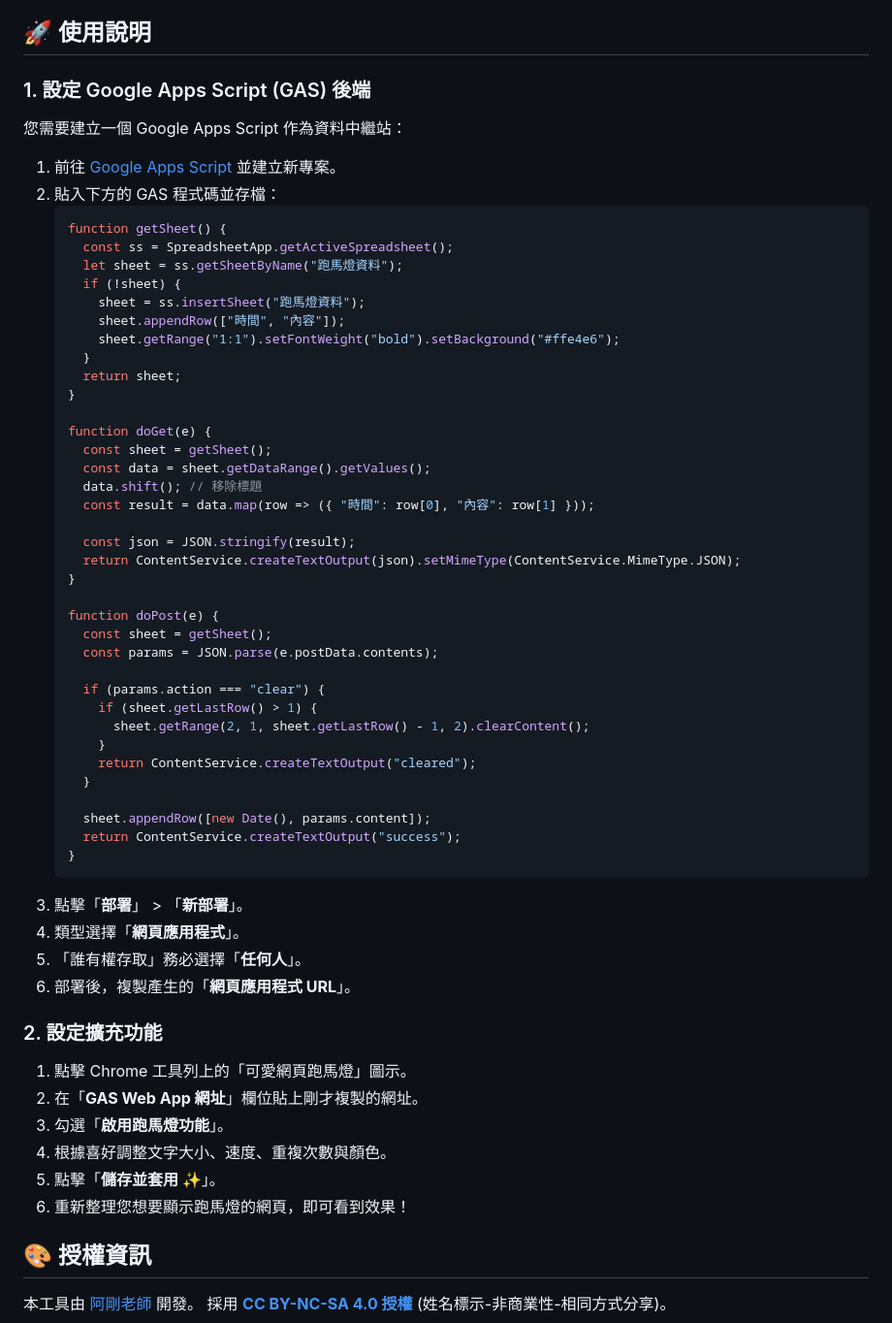
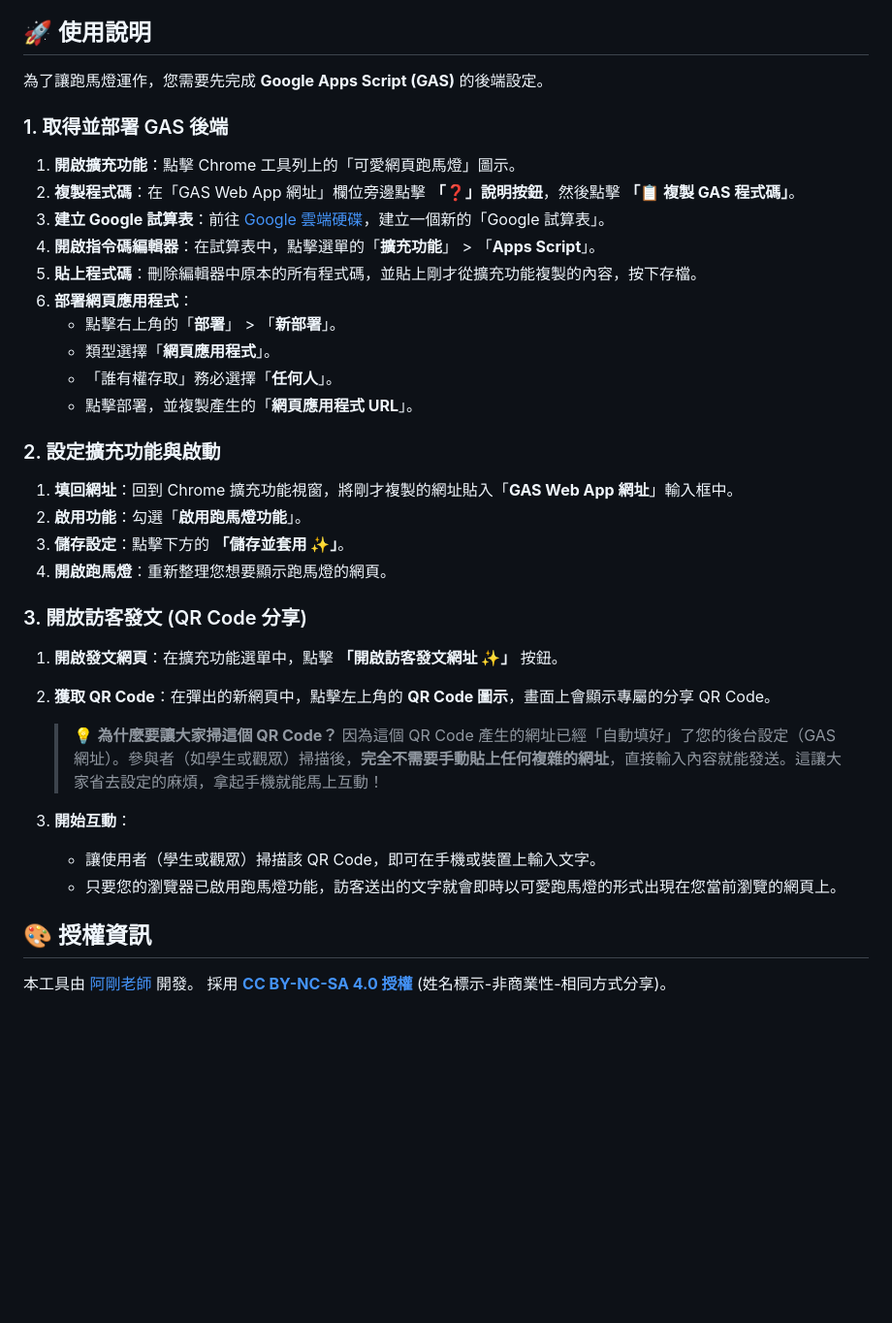
Before and after one commit to kentxchang-goedutw/web_word_run, a Markdown page: README.md, the part around the change. Shown at 97% size. GitHub-like rendering; blank space fills up the shorter version.

````diff
--- a/README.md
+++ b/README.md
@@ -23,62 +23,39 @@
 
 ## 🚀 使用說明
 
-### 1. 設定 Google Apps Script (GAS) 後端
+為了讓跑馬燈運作，您需要先完成 **Google Apps Script (GAS)** 的後端設定。
 
-您需要建立一個 Google Apps Script 作為資料中繼站：
+### 1. 取得並部署 GAS 後端
 
-1. 前往 [Google Apps Script](https://script.google.com/) 並建立新專案。
-2. 貼入下方的 GAS 程式碼並存檔：
-   ```javascript
-   function getSheet() {
-     const ss = SpreadsheetApp.getActiveSpreadsheet();
-     let sheet = ss.getSheetByName("跑馬燈資料");
-     if (!sheet) {
-       sheet = ss.insertSheet("跑馬燈資料");
-       sheet.appendRow(["時間", "內容"]);
-       sheet.getRange("1:1").setFontWeight("bold").setBackground("#ffe4e6");
-     }
-     return sheet;
-   }
+1. **開啟擴充功能**：點擊 Chrome 工具列上的「可愛網頁跑馬燈」圖示。
+2. **複製程式碼**：在「GAS Web App 網址」欄位旁邊點擊 **「❓」說明按鈕**，然後點擊 **「📋 複製 GAS 程式碼」**。
+3. **建立 Google 試算表**：前往 [Google 雲端硬碟](https://drive.google.com/)，建立一個新的「Google 試算表」。
+4. **開啟指令碼編輯器**：在試算表中，點擊選單的「**擴充功能**」 > 「**Apps Script**」。
+5. **貼上程式碼**：刪除編輯器中原本的所有程式碼，並貼上剛才從擴充功能複製的內容，按下存檔。
+6. **部署網頁應用程式**：
+   - 點擊右上角的「**部署**」 > 「**新部署**」。
+   - 類型選擇「**網頁應用程式**」。
+   - 「誰有權存取」務必選擇「**任何人**」。
+   - 點擊部署，並複製產生的「**網頁應用程式 URL**」。
 
-   function doGet(e) {
-     const sheet = getSheet();
-     const data = sheet.getDataRange().getValues();
-     data.shift(); // 移除標題
-     const result = data.map(row => ({ "時間": row[0], "內容": row[1] }));
+### 2. 設定擴充功能與啟動
 
-     const json = JSON.stringify(result);
-     return ContentService.createTextOutput(json).setMimeType(ContentService.MimeType.JSON);
-   }
+1. **填回網址**：回到 Chrome 擴充功能視窗，將剛才複製的網址貼入「**GAS Web App 網址**」輸入框中。
+2. **啟用功能**：勾選「**啟用跑馬燈功能**」。
+3. **儲存設定**：點擊下方的 **「儲存並套用 ✨」**。
+4. **開啟跑馬燈**：重新整理您想要顯示跑馬燈的網頁。
 
-   function doPost(e) {
-     const sheet = getSheet();
-     const params = JSON.parse(e.postData.contents);
+### 3. 開放訪客發文 (QR Code 分享)
 
-     if (params.action === "clear") {
-       if (sheet.getLastRow() > 1) {
-         sheet.getRange(2, 1, sheet.getLastRow() - 1, 2).clearContent();
-       }
-       return ContentService.createTextOutput("cleared");
-     }
+1. **開啟發文網頁**：在擴充功能選單中，點擊 **「開啟訪客發文網址 ✨」** 按鈕。
+2. **獲取 QR Code**：在彈出的新網頁中，點擊左上角的 **QR Code 圖示**，畫面上會顯示專屬的分享 QR Code。
 
-     sheet.appendRow([new Date(), params.content]);
-     return ContentService.createTextOutput("success");
-   }
-   ```
-3. 點擊「**部署**」 > 「**新部署**」。
-4. 類型選擇「**網頁應用程式**」。
-5. 「誰有權存取」務必選擇「**任何人**」。
-6. 部署後，複製產生的「**網頁應用程式 URL**」。
+   > 💡 **為什麼要讓大家掃這個 QR Code？**
+   > 因為這個 QR Code 產生的網址已經「自動填好」了您的後台設定（GAS 網址）。參與者（如學生或觀眾）掃描後，**完全不需要手動貼上任何複雜的網址**，直接輸入內容就能發送。這讓大家省去設定的麻煩，拿起手機就能馬上互動！
 
-### 2. 設定擴充功能
-
-1. 點擊 Chrome 工具列上的「可愛網頁跑馬燈」圖示。
-2. 在「**GAS Web App 網址**」欄位貼上剛才複製的網址。
-3. 勾選「**啟用跑馬燈功能**」。
-4. 根據喜好調整文字大小、速度、重複次數與顏色。
-5. 點擊「**儲存並套用 ✨**」。
-6. 重新整理您想要顯示跑馬燈的網頁，即可看到效果！
+3. **開始互動**：
+   - 讓使用者（學生或觀眾）掃描該 QR Code，即可在手機或裝置上輸入文字。
+   - 只要您的瀏覽器已啟用跑馬燈功能，訪客送出的文字就會即時以可愛跑馬燈的形式出現在您當前瀏覽的網頁上。
 
 ## 🎨 授權資訊
 
````
